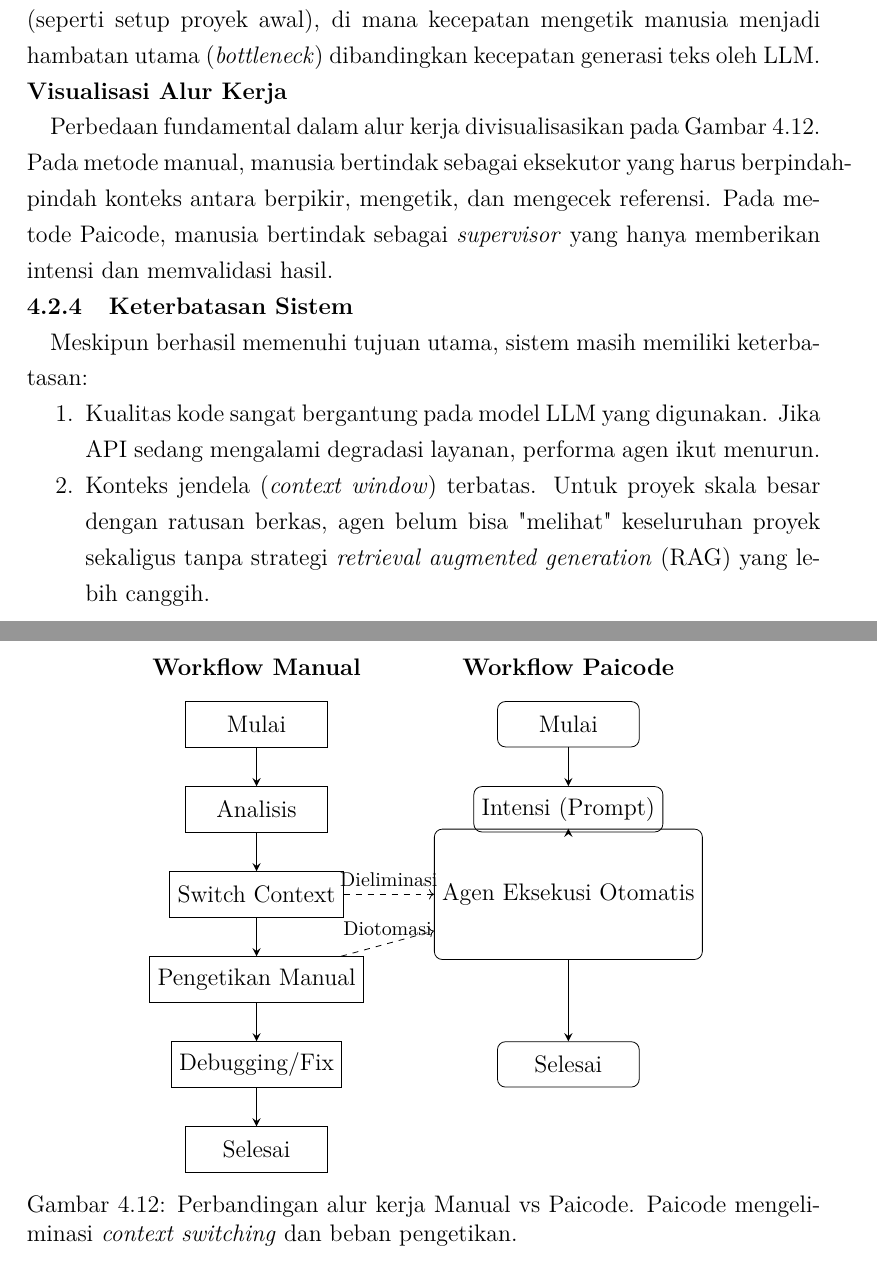
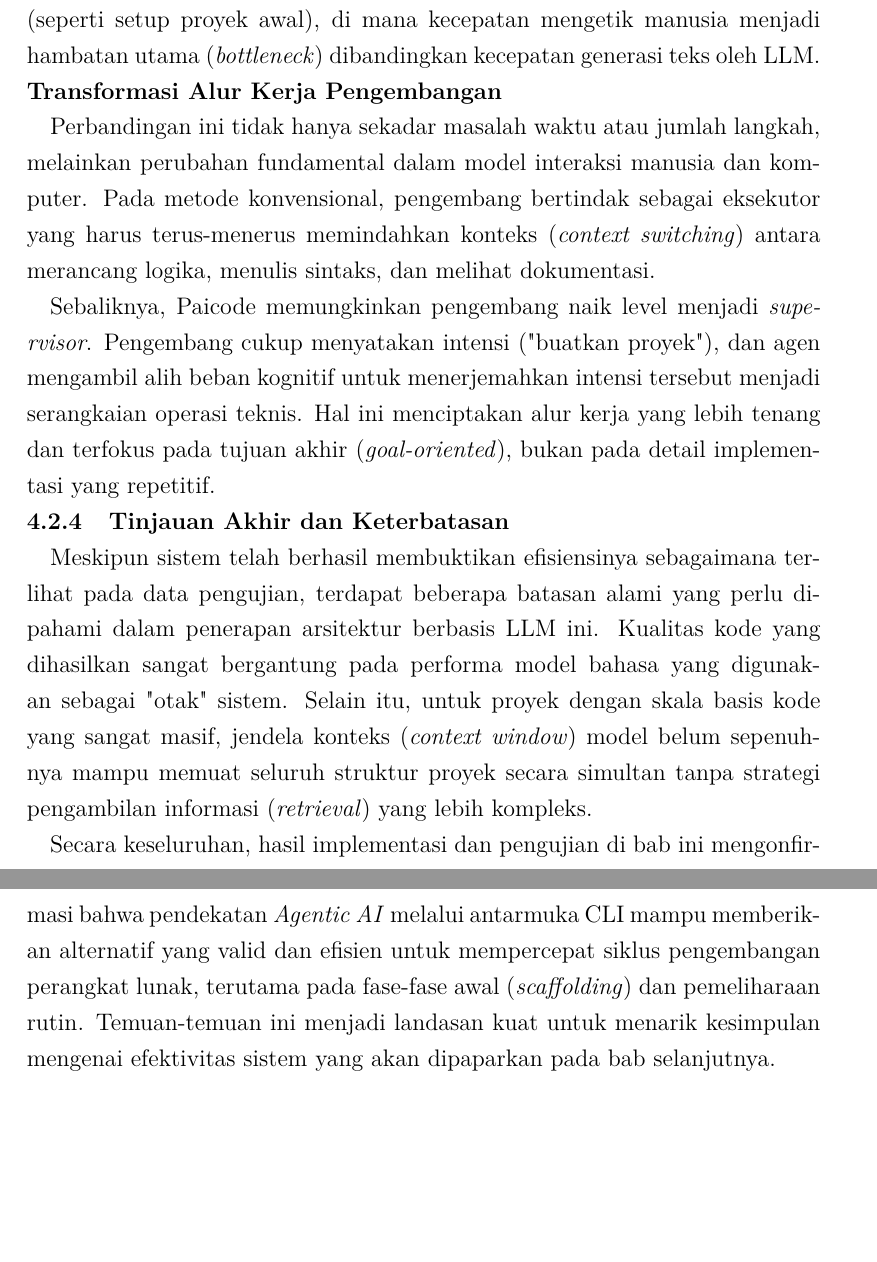
Before and after one commit to gtkrshnaaa/skripsipaicode, a LaTeX thesis (skripsi_latex/main.tex, which reads skripsi_latex/bab4_implementasi_hasil.tex): two parts of pages 38 and 39 of 47, joined at a grey line, cut so that both start at the same text, the shorter picture padded with empty space. Compiled offline with pdfLaTeX.

Commit message:
content(chap4): replace workflow diagram with narrative synthesis and smooth transition to conclusion

```diff
--- a/skripsi_latex/bab4_implementasi_hasil.tex
+++ b/skripsi_latex/bab4_implementasi_hasil.tex
@@ -342,56 +342,13 @@ Selain jumlah langkah, pengukuran waktu eksekusi juga dilakukan untuk memvalidas
 
 Peningkatan kecepatan paling teramati terjadi pada tugas-tugas generatif (seperti setup proyek awal), di mana kecepatan mengetik manusia menjadi hambatan utama (\textit{bottleneck}) dibandingkan kecepatan generasi teks oleh LLM.
 
-\subsubsection{Visualisasi Alur Kerja}
-Perbedaan fundamental dalam alur kerja divisualisasikan pada Gambar~\ref{fig:workflow-comparison}. Pada metode manual, manusia bertindak sebagai eksekutor yang harus berpindah-pindah konteks antara berpikir, mengetik, dan mengecek referensi. Pada metode Paicode, manusia bertindak sebagai \textit{supervisor} yang hanya memberikan intensi dan memvalidasi hasil.
+\subsubsection{Transformasi Alur Kerja Pengembangan}
+Perbandingan ini tidak hanya sekadar masalah waktu atau jumlah langkah, melainkan perubahan fundamental dalam model interaksi manusia dan komputer. Pada metode konvensional, pengembang bertindak sebagai eksekutor yang harus terus-menerus memindahkan konteks (\textit{context switching}) antara merancang logika, menulis sintaks, dan melihat dokumentasi.
 
-\begin{figure}[htbp]
-  \centering
-  \begin{tikzpicture}[node distance=1.5cm, auto,
-    manual/.style={rectangle, draw=black, minimum width=2.5cm, minimum height=0.8cm, text centered},
-    agent/.style={rectangle, draw=black, minimum width=2.5cm, minimum height=0.8cm, text centered, rounded corners},
-    arrow/.style={thick,->,>=stealth}
-  ]
-    % Manual Flow
-    \node (m_start) [manual] {Mulai};
-    \node (m_think) [manual, below of=m_start] {Analisis};
-    \node (m_switch) [manual, below of=m_think] {Switch Context};
-    \node (m_type) [manual, below of=m_switch] {Pengetikan Manual};
-    \node (m_debug) [manual, below of=m_type] {Debugging/Fix};
-    \node (m_end) [manual, below of=m_debug] {Selesai};
+Sebaliknya, Paicode memungkinkan pengembang naik level menjadi \textit{supervisor}. Pengembang cukup menyatakan intensi ("buatkan proyek"), dan agen mengambil alih beban kognitif untuk menerjemahkan intensi tersebut menjadi serangkaian operasi teknis. Hal ini menciptakan alur kerja yang lebih tenang dan terfokus pada tujuan akhir (\textit{goal-oriented}), bukan pada detail implementasi yang repetitif.
 
-    \draw[arrow] (m_start) -- (m_think);
-    \draw[arrow] (m_think) -- (m_switch);
-    \draw[arrow] (m_switch) -- (m_type);
-    \draw[arrow] (m_type) -- (m_debug);
-    \draw[arrow] (m_debug) -- (m_end);
+\subsection{Tinjauan Akhir dan Keterbatasan}
 
-    % Agent Flow
-    \node (a_start) [agent, right of=m_start, xshift=4cm] {Mulai};
-    \node (a_intent) [agent, below of=a_start] {Intensi (Prompt)};
-    \node (a_agent) [agent, below of=a_intent, minimum height=2.3cm] {Agen Eksekusi Otomatis};
-    \node (a_end) [agent, below of=a_agent, yshift=-1.5cm] {Selesai};
+Meskipun sistem telah berhasil membuktikan efisiensinya sebagaimana terlihat pada data pengujian, terdapat beberapa batasan alami yang perlu dipahami dalam penerapan arsitektur berbasis LLM ini. Kualitas kode yang dihasilkan sangat bergantung pada performa model bahasa yang digunakan sebagai "otak" sistem. Selain itu, untuk proyek dengan skala basis kode yang sangat masif, jendela konteks (\textit{context window}) model belum sepenuhnya mampu memuat seluruh struktur proyek secara simultan tanpa strategi pengambilan informasi (\textit{retrieval}) yang lebih kompleks.
 
-    \draw[arrow] (a_start) -- (a_intent);
-    \draw[arrow] (a_intent) -- (a_agent);
-    \draw[arrow] (a_agent) -- (a_end);
-
-    % Labels
-    \node [above of=m_start, yshift=-0.5cm] {\textbf{Workflow Manual}};
-    \node [above of=a_start, yshift=-0.5cm] {\textbf{Workflow Paicode}};
-
-    % Annotation
-    \draw [dashed, ->] (m_switch) -- node[above, font=\footnotesize] {Dieliminasi} (a_agent);
-    \draw [dashed, ->] (m_type) -- node[above, font=\footnotesize] {Diotomasi} (a_agent);
-
-  \end{tikzpicture}
-  \caption{Perbandingan alur kerja Manual vs Paicode. Paicode mengeliminasi \textit{context switching} dan beban pengetikan.}
-  \label{fig:workflow-comparison}
-\end{figure}
-
-\subsection{Keterbatasan Sistem}
-Meskipun berhasil memenuhi tujuan utama, sistem masih memiliki keterbatasan:
-\begin{enumerate}
-    \item Kualitas kode sangat bergantung pada model LLM yang digunakan. Jika API sedang mengalami degradasi layanan, performa agen ikut menurun.
-    \item Konteks jendela (\textit{context window}) terbatas. Untuk proyek skala besar dengan ratusan berkas, agen belum bisa "melihat" keseluruhan proyek sekaligus tanpa strategi \textit{retrieval augmented generation} (RAG) yang lebih canggih.
-\end{enumerate}
+Secara keseluruhan, hasil implementasi dan pengujian di bab ini mengonfirmasi bahwa pendekatan \textit{Agentic AI} melalui antarmuka CLI mampu memberikan alternatif yang valid dan efisien untuk mempercepat siklus pengembangan perangkat lunak, terutama pada fase-fase awal (\textit{scaffolding}) dan pemeliharaan rutin. Temuan-temuan ini menjadi landasan kuat untuk menarik kesimpulan mengenai efektivitas sistem yang akan dipaparkan pada bab selanjutnya.
```
